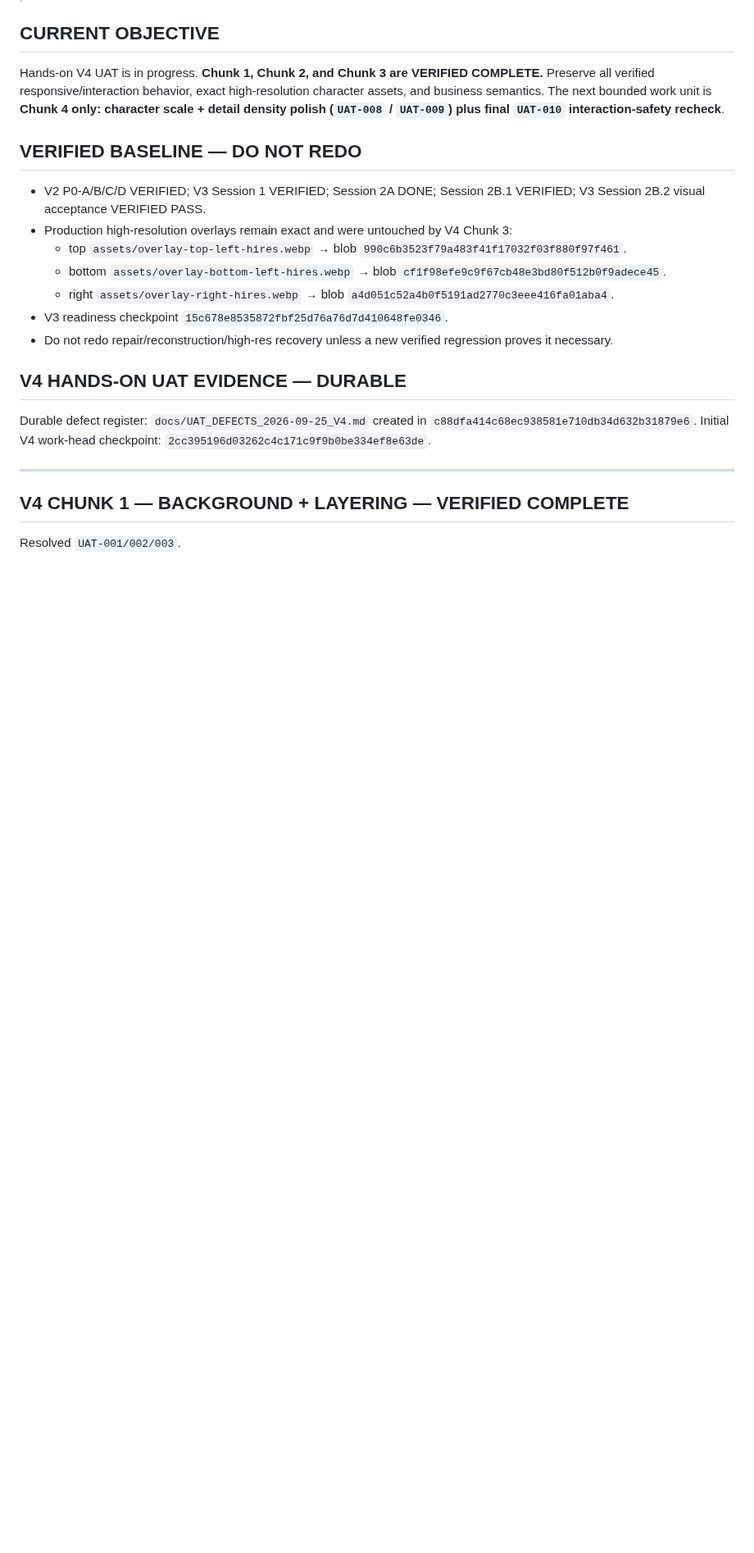
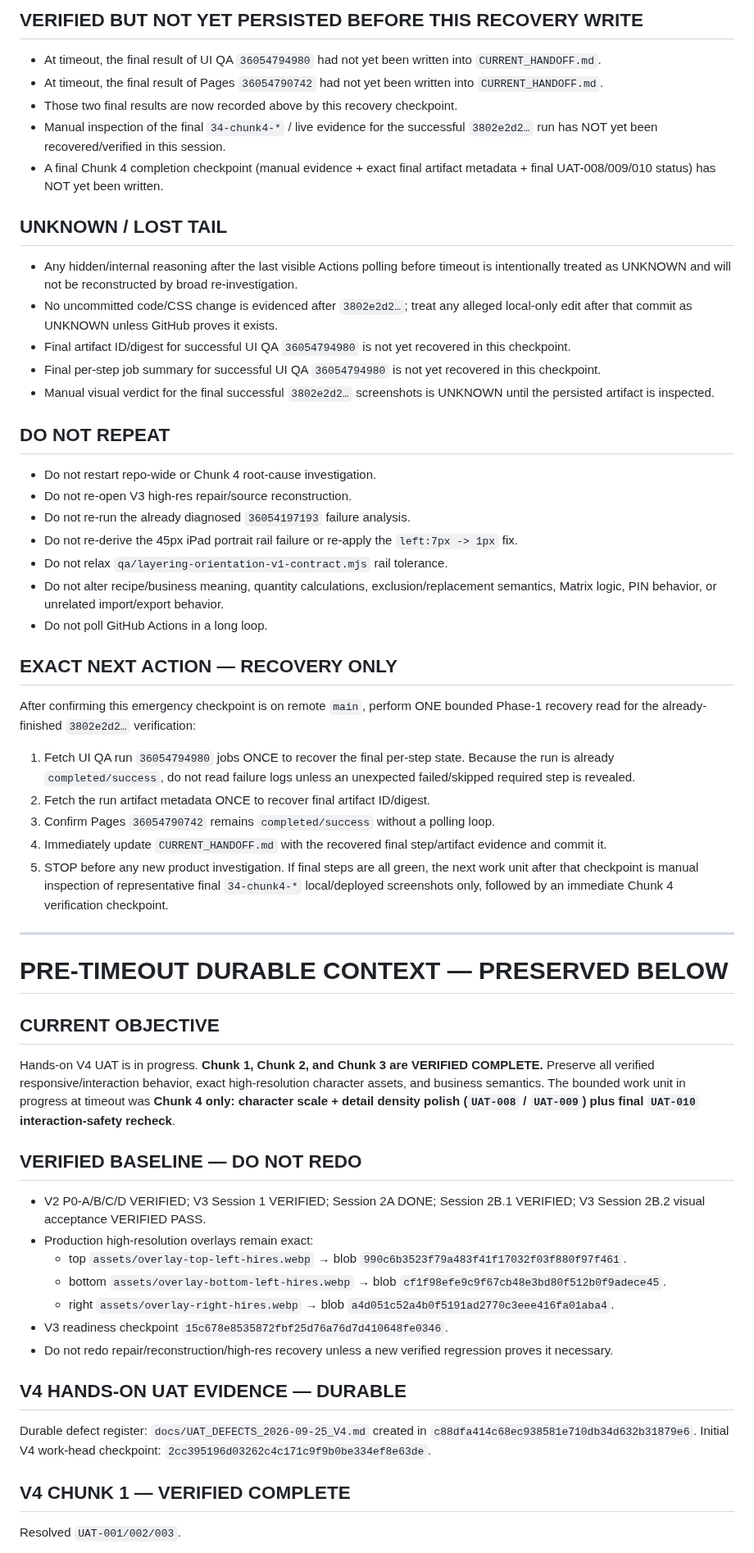
Before and after one commit to twentybkk-boop/NER-Menu-quantity, a Markdown page: CURRENT_HANDOFF.md, the part around one of its changes. Shown at 82% size. Drawn GitHub-style; blank space fills up the shorter version.

Commit message:
Emergency post-timeout recovery checkpoint

```diff
--- a/CURRENT_HANDOFF.md
+++ b/CURRENT_HANDOFF.md
@@ -5,10 +45,44 @@
+## VERIFIED BUT NOT YET PERSISTED BEFORE THIS RECOVERY WRITE
+- At timeout, the final result of UI QA `36054794980` had not yet been written into `CURRENT_HANDOFF.md`.
+- At timeout, the final result of Pages `36054790742` had not yet been written into `CURRENT_HANDOFF.md`.
+- Those two final results are now recorded above by this recovery checkpoint.
+- Manual inspection of the final `34-chunk4-*` / live evidence for the successful `3802e2d2…` run has NOT yet been recovered/verified in this session.
+- A final Chunk 4 completion checkpoint (manual evidence + exact final artifact metadata + final UAT-008/009/010 status) has NOT yet been written.
+
+## UNKNOWN / LOST TAIL
+- Any hidden/internal reasoning after the last visible Actions polling before timeout is intentionally treated as UNKNOWN and will not be reconstructed by broad re-investigation.
+- No uncommitted code/CSS change is evidenced after `3802e2d2…`; treat any alleged local-only edit after that commit as UNKNOWN unless GitHub proves it exists.
+- Final artifact ID/digest for successful UI QA `36054794980` is not yet recovered in this checkpoint.
+- Final per-step job summary for successful UI QA `36054794980` is not yet recovered in this checkpoint.
+- Manual visual verdict for the final successful `3802e2d2…` screenshots is UNKNOWN until the persisted artifact is inspected.
+
+## DO NOT REPEAT
+- Do not restart repo-wide or Chunk 4 root-cause investigation.
+- Do not re-open V3 high-res repair/source reconstruction.
+- Do not re-run the already diagnosed `36054197193` failure analysis.
+- Do not re-derive the 45px iPad portrait rail failure or re-apply the `left:7px -> 1px` fix.
+- Do not relax `qa/layering-orientation-v1-contract.mjs` rail tolerance.
+- Do not alter recipe/business meaning, quantity calculations, exclusion/replacement semantics, Matrix logic, PIN behavior, or unrelated import/export behavior.
+- Do not poll GitHub Actions in a long loop.
+
+## EXACT NEXT ACTION — RECOVERY ONLY
+After confirming this emergency checkpoint is on remote `main`, perform ONE bounded Phase-1 recovery read for the already-finished `3802e2d2…` verification:
+1. Fetch UI QA run `36054794980` jobs ONCE to recover the final per-step state. Because the run is already `completed/success`, do not read failure logs unless an unexpected failed/skipped required step is revealed.
+2. Fetch the run artifact metadata ONCE to recover final artifact ID/digest.
+3. Confirm Pages `36054790742` remains `completed/success` without a polling loop.
+4. Immediately update `CURRENT_HANDOFF.md` with the recovered final step/artifact evidence and commit it.
+5. STOP before any new product investigation. If final steps are all green, the next work unit after that checkpoint is manual inspection of representative final `34-chunk4-*` local/deployed screenshots only, followed by an immediate Chunk 4 verification checkpoint.
+
+---
+
+# PRE-TIMEOUT DURABLE CONTEXT — PRESERVED BELOW
 
 ## CURRENT OBJECTIVE
-Hands-on V4 UAT is in progress. **Chunk 1, Chunk 2, and Chunk 3 are VERIFIED COMPLETE.** Preserve all verified responsive/interaction behavior, exact high-resolution character assets, and business semantics. The next bounded work unit is **Chunk 4 only: character scale + detail density polish (`UAT-008` / `UAT-009`) plus final `UAT-010` interaction-safety recheck**.
+Hands-on V4 UAT is in progress. **Chunk 1, Chunk 2, and Chunk 3 are VERIFIED COMPLETE.** Preserve all verified responsive/interaction behavior, exact high-resolution character assets, and business semantics. The bounded work unit in progress at timeout was **Chunk 4 only: character scale + detail density polish (`UAT-008` / `UAT-009`) plus final `UAT-010` interaction-safety recheck**.
 
 ## VERIFIED BASELINE — DO NOT REDO
 - V2 P0-A/B/C/D VERIFIED; V3 Session 1 VERIFIED; Session 2A DONE; Session 2B.1 VERIFIED; V3 Session 2B.2 visual acceptance VERIFIED PASS.
-- Production high-resolution overlays remain exact and were untouched by V4 Chunk 3:
+- Production high-resolution overlays remain exact:
   - top `assets/overlay-top-left-hires.webp` → blob `990c6b3523f79a483f41f17032f03f880f97f461`.
   - bottom `assets/overlay-bottom-left-hires.webp` → blob `cf1f98efe9c9f67cb48e3bd80f512b0f9adece45`.
   - right `assets/overlay-right-hires.webp` → blob `a4d051c52a4b0f5191ad2770c3eee416fa01aba4`.
@@ -19,7 +93,5 @@ Hands-on V4 UAT is in progress. **Chunk 1, Chunk 2, and Chunk 3 are VERIFIED COM
 Durable defect register: `docs/UAT_DEFECTS_2026-09-25_V4.md` created in `c88dfa414c68ec938581e710db34d632b31879e6`.
 Initial V4 work-head checkpoint: `2cc395196d03262c4c171c9f9b0be334ef8e63de`.
 
----
-
-## V4 CHUNK 1 — BACKGROUND + LAYERING — VERIFIED COMPLETE
+## V4 CHUNK 1 — VERIFIED COMPLETE
 Resolved `UAT-001/002/003`.
```
Also changed, not shown: other parts of CURRENT_HANDOFF.md (+51 -127 lines).
